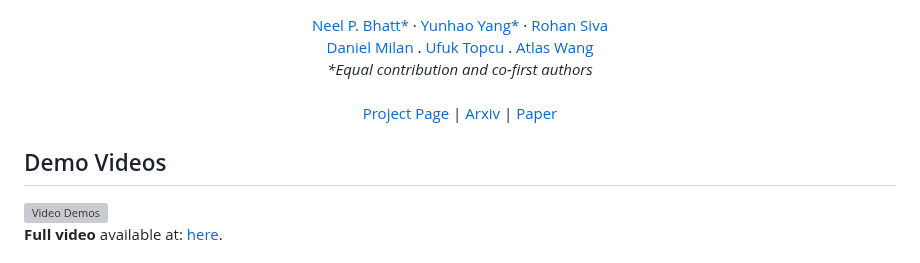
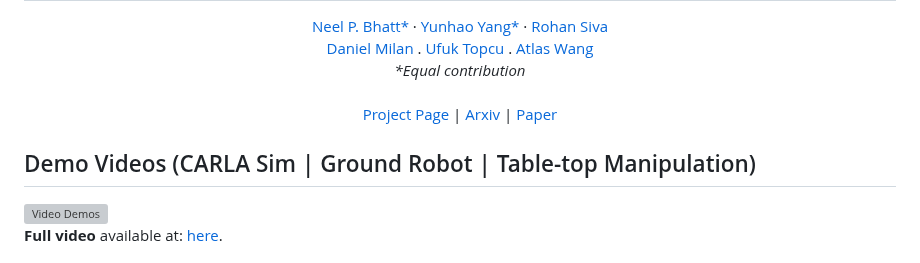
Before and after one commit to uncertainty-in-planning/uncertainty-in-planning.github.io, a Markdown page: README.md, the part around the change. GitHub-like rendering; grey boxes are pictures that could not be loaded.

```diff
--- a/README.md
+++ b/README.md
@@ -13,14 +13,14 @@
     .
     <a href="https://vita-group.github.io/group.html">Atlas Wang</a>
     <br>
-    <em>*Equal contribution and co-first authors</em>
+    <em>*Equal contribution</em>
     <br>
     <br>
     <a href="https://uncertainty-in-planning.github.io/">Project Page</a> | <a href="https://arxiv.org/abs/2411.01639">Arxiv</a> | <a href="https://mlsys.org/virtual/2025/poster/3273">Paper</a>
 </p>
 
 
-## Demo Videos
+## Demo Videos (CARLA Sim | Ground Robot | Table-top Manipulation)
 
 <img src="demos.gif" alt="Video Demos" width="1200">
 
```
